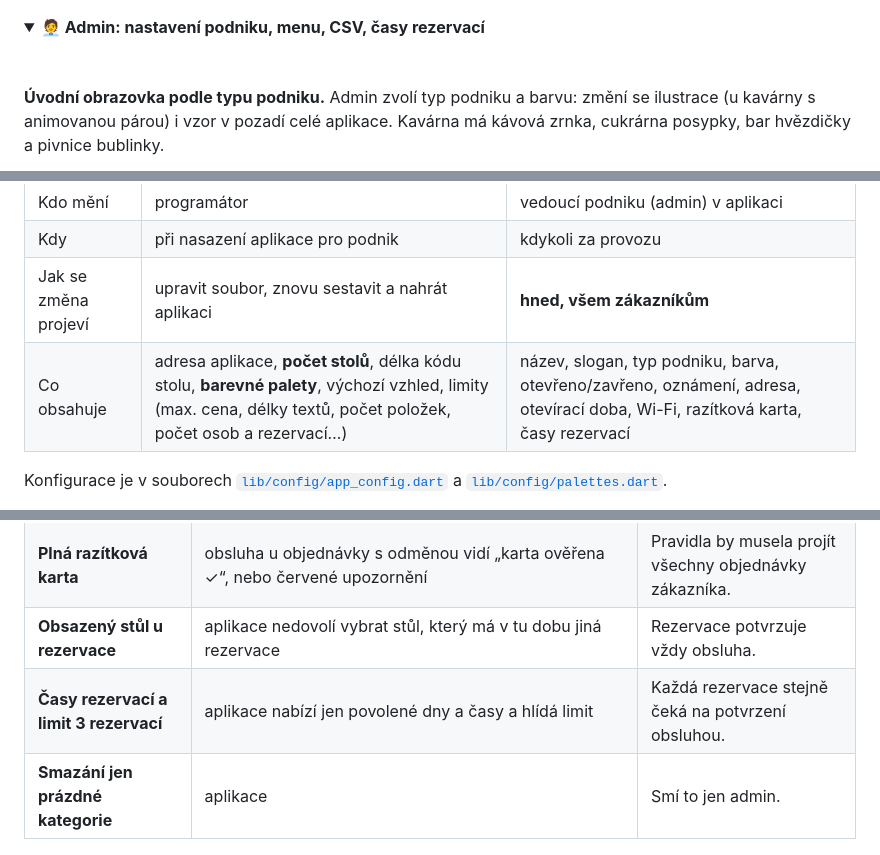
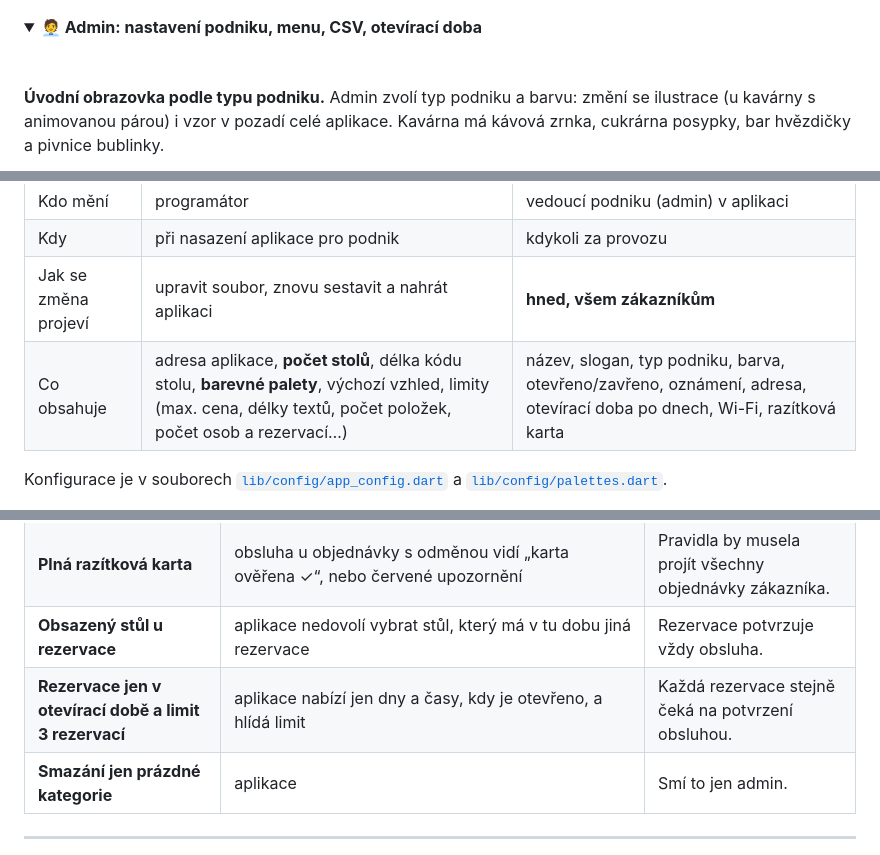
Before and after one commit to klariiisek/Brewly, a Markdown page: README.md, 3 parts joined by grey strips. GitHub-like rendering; folded sections open.

```diff
--- a/README.md
+++ b/README.md
@@ -188,7 +188,7 @@ Klepnutím na název skupiny se snímky rozbalí.
 </details>
 
 <details>
-<summary><b>🧑‍💼 Admin: nastavení podniku, menu, CSV, časy rezervací</b></summary>
+<summary><b>🧑‍💼 Admin: nastavení podniku, menu, CSV, otevírací doba</b></summary>
 
 &nbsp;
 
@@ -288,7 +288,7 @@ Nastavení aplikace je rozdělené na dvě části podle toho, **kdo ho mění a
 | Kdo mění | programátor | vedoucí podniku (admin) v aplikaci |
 | Kdy | při nasazení aplikace pro podnik | kdykoli za provozu |
 | Jak se změna projeví | upravit soubor, znovu sestavit a nahrát aplikaci | **hned, všem zákazníkům** |
-| Co obsahuje | adresa aplikace, **počet stolů**, délka kódu stolu, **barevné palety**, výchozí vzhled, limity (max. cena, délky textů, počet položek, počet osob a rezervací…) | název, slogan, typ podniku, barva, otevřeno/zavřeno, oznámení, adresa, otevírací doba, Wi-Fi, razítková karta, časy rezervací |
+| Co obsahuje | adresa aplikace, **počet stolů**, délka kódu stolu, **barevné palety**, výchozí vzhled, limity (max. cena, délky textů, počet položek, počet osob a rezervací…) | název, slogan, typ podniku, barva, otevřeno/zavřeno, oznámení, adresa, otevírací doba po dnech, Wi-Fi, razítková karta |
 
 Konfigurace je v souborech [`lib/config/app_config.dart`](lib/config/app_config.dart) a [`lib/config/palettes.dart`](lib/config/palettes.dart).
 
@@ -581,7 +583,7 @@ Bezpečnostní pravidla neumí projít víc dokumentů najednou ani sečíst sez
 | **Cena objednávky** | pravidla jen to, že je kladná a rozumně vysoká. Obsluha u každé objednávky vidí **výrazné upozornění**, když součet nesedí nebo cena položky nesouhlasí s menu. | Obsluha objednávku předává osobně a platba probíhá u ní. |
 | **Plná razítková karta** | obsluha u objednávky s odměnou vidí „karta ověřena ✓“, nebo červené upozornění | Pravidla by musela projít všechny objednávky zákazníka. |
 | **Obsazený stůl u rezervace** | aplikace nedovolí vybrat stůl, který má v tu dobu jiná rezervace | Rezervace potvrzuje vždy obsluha. |
-| **Časy rezervací a limit 3 rezervací** | aplikace nabízí jen povolené dny a časy a hlídá limit | Každá rezervace stejně čeká na potvrzení obsluhou. |
+| **Rezervace jen v otevírací době a limit 3 rezervací** | aplikace nabízí jen dny a časy, kdy je otevřeno, a hlídá limit | Každá rezervace stejně čeká na potvrzení obsluhou. |
 | **Smazání jen prázdné kategorie** | aplikace | Smí to jen admin. |
 
 ---
```
Also changed, not shown: other parts of README.md (+10 -8 lines), docs/screenshots/casy-rezervaci.png (deleted), docs/screenshots/oteviraci-doba.png (added), docs/screenshots/preklad.png (added), 16 other files.
